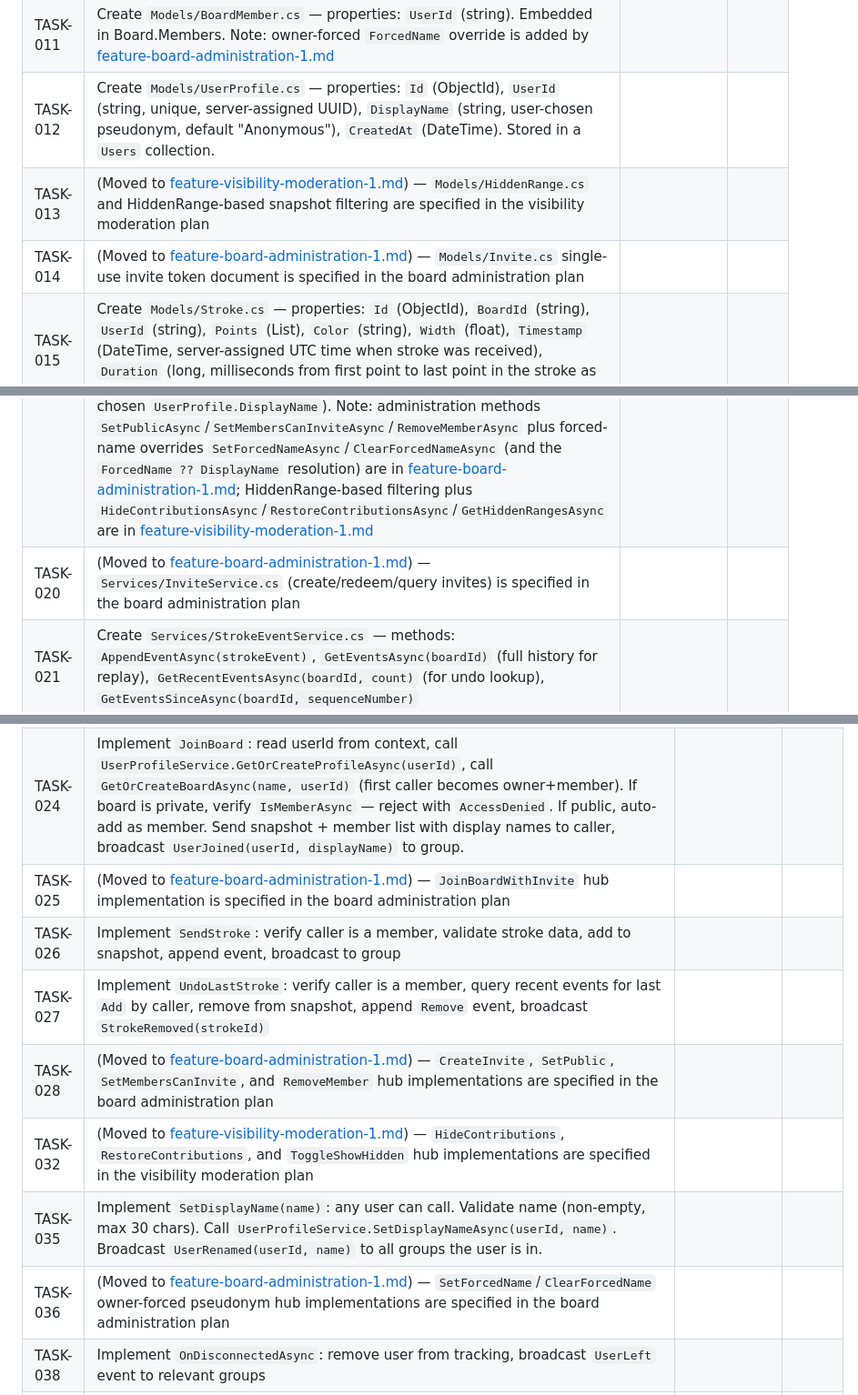
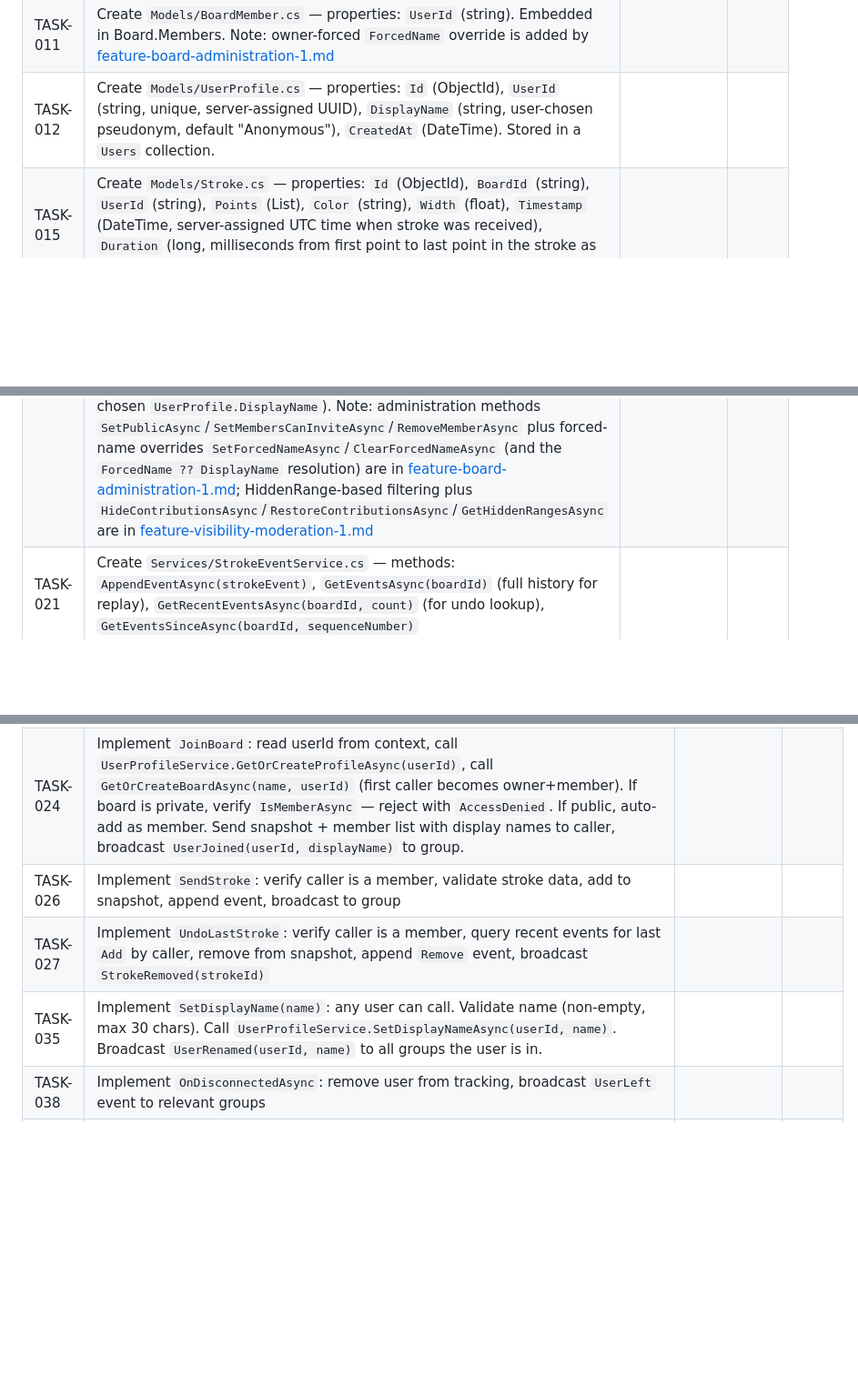
Before and after one commit to basilevs/canvas, a Markdown page: plan/feature-collaborative-whiteboard-1.md, 3 parts joined by grey strips. Shown at 91% size. Rendered like a GitHub page; blank space fills up the shorter version.

Commit message:
Remove 'Moved to' placeholder tasks from MVP plan
All 8 extracted tasks (TASK-013/014/020/025/028/032/036/045) are
verified covered by the board-administration and visibility-moderation
plans, so their placeholder rows are removed from the MVP plan. Inline
cross-reference notes on retained tasks still document the connections.

Co-authored-by: Copilot <223556219+Copilot@users.noreply.github.com>

```diff
--- a/plan/feature-collaborative-whiteboard-1.md
+++ b/plan/feature-collaborative-whiteboard-1.md
@@ -69,14 +69,11 @@ Technology demonstrator of ASP.NET Core and MongoDB implementing a collaborative
 | TASK-010 | Create `Models/Board.cs` — properties: `Id` (ObjectId), `Name` (string), `OwnerId` (string, UUID of first user to access), `IsPublic` (bool, default true), `MembersCanInvite` (bool, default false), `Members` (List<BoardMember>), `CreatedAt` (DateTime), `LastActivityAt` (DateTime), `ActiveStrokes` (List<Stroke>, embedded snapshot — includes ALL strokes, filtering applied at serve time). Note: `HiddenRanges` is added by [feature-visibility-moderation-1.md](./feature-visibility-moderation-1.md) | | |
 | TASK-011 | Create `Models/BoardMember.cs` — properties: `UserId` (string). Embedded in Board.Members. Note: owner-forced `ForcedName` override is added by [feature-board-administration-1.md](./feature-board-administration-1.md) | | |
 | TASK-012 | Create `Models/UserProfile.cs` — properties: `Id` (ObjectId), `UserId` (string, unique, server-assigned UUID), `DisplayName` (string, user-chosen pseudonym, default "Anonymous"), `CreatedAt` (DateTime). Stored in a `Users` collection. | | |
-| TASK-013 | (Moved to [feature-visibility-moderation-1.md](./feature-visibility-moderation-1.md)) — `Models/HiddenRange.cs` and HiddenRange-based snapshot filtering are specified in the visibility moderation plan | | |
-| TASK-014 | (Moved to [feature-board-administration-1.md](./feature-board-administration-1.md)) — `Models/Invite.cs` single-use invite token document is specified in the board administration plan | | |
 | TASK-015 | Create `Models/Stroke.cs` — properties: `Id` (ObjectId), `BoardId` (string), `UserId` (string), `Points` (List<Point>), `Color` (string), `Width` (float), `Timestamp` (DateTime, server-assigned UTC time when stroke was received), `Duration` (long, milliseconds from first point to last point in the stroke as measured by client), `SequenceNumber` (long). | | |
 | TASK-016 | Create `Models/StrokeEvent.cs` — properties: `Id` (ObjectId), `BoardId` (string), `Type` (enum: `Add`/`Remove`), `Stroke` (Stroke, the stroke added or removed), `UserId` (string), `Timestamp` (DateTime), `SequenceNumber` (long). Append-only event log for history replay and undo. | | |
 | TASK-017 | Create `Models/Point.cs` — properties: `X` (double), `Y` (double), `Pressure` (double, optional), `TimeOffset` (long, milliseconds since stroke start — enables point-by-point animated replay within a single stroke) | | |
 | TASK-018 | Create `Services/UserProfileService.cs` — methods: `GetOrCreateProfileAsync(userId)` (creates with default "Anonymous" name on first access), `SetDisplayNameAsync(userId, name)`, `GetDisplayNameAsync(userId)`, `GetDisplayNamesAsync(userIds)` (batch lookup) | | |
 | TASK-019 | Create `Services/BoardService.cs` — methods: `CreateBoardAsync(name, ownerId)`, `GetBoardAsync(id)`, `GetOrCreateBoardAsync(name, userId)` (first caller becomes owner and member), `UpdateLastActivityAsync(boardId)`, `GetSnapshotAsync(boardName, requestingUserId)`, `GetFullSnapshotAsync(boardName)` (unfiltered, owner-only), `AddStrokeToSnapshotAsync(boardId, stroke)`, `RemoveStrokeFromSnapshotAsync(boardId, strokeId)`, `AddMemberAsync(boardId, userId)`, `IsMemberAsync(boardId, userId)`, `GetMembersWithNamesAsync(boardId)` (returns members with their self-chosen `UserProfile.DisplayName`). Note: administration methods `SetPublicAsync`/`SetMembersCanInviteAsync`/`RemoveMemberAsync` plus forced-name overrides `SetForcedNameAsync`/`ClearForcedNameAsync` (and the `ForcedName ?? DisplayName` resolution) are in [feature-board-administration-1.md](./feature-board-administration-1.md); HiddenRange-based filtering plus `HideContributionsAsync`/`RestoreContributionsAsync`/`GetHiddenRangesAsync` are in [feature-visibility-moderation-1.md](./feature-visibility-moderation-1.md) | | |
-| TASK-020 | (Moved to [feature-board-administration-1.md](./feature-board-administration-1.md)) — `Services/InviteService.cs` (create/redeem/query invites) is specified in the board administration plan | | |
 | TASK-021 | Create `Services/StrokeEventService.cs` — methods: `AppendEventAsync(strokeEvent)`, `GetEventsAsync(boardId)` (full history for replay), `GetRecentEventsAsync(boardId, count)` (for undo lookup), `GetEventsSinceAsync(boardId, sequenceNumber)` | | |
 | TASK-022 | Create MongoDB indexes: compound index on `StrokeEvents` for `{ BoardId: 1, SequenceNumber: 1 }`, index on `{ BoardId: 1, Timestamp: 1 }` (replay), unique index on `Boards` for `{ Name: 1 }`, unique index on `Users` for `{ UserId: 1 }`, and TTL index on `Boards.LastActivityAt` (optional, 30 days). Note: `Invites` collection indexes are specified in [feature-board-administration-1.md](./feature-board-administration-1.md) | | |
 
@@ -88,13 +85,9 @@ Technology demonstrator of ASP.NET Core and MongoDB implementing a collaborative
 |------|-------------|-----------|------|
 | TASK-023 | Create `Hubs/WhiteboardHub.cs` implementing `Hub` — all methods resolve userId from `Context.GetHttpContext().Items["UserId"]` (server-assigned, never from client). Methods: `JoinBoard(boardName)`, `LeaveBoard(boardName)`, `SendStroke(boardName, strokeData)`, `UndoLastStroke(boardName)`, `SetDisplayName(name)`. Note: administration methods `JoinBoardWithInvite`/`CreateInvite`/`SetPublic`/`SetMembersCanInvite`/`RemoveMember` plus forced-name overrides `SetForcedName`/`ClearForcedName` are in [feature-board-administration-1.md](./feature-board-administration-1.md); `HideContributions`/`RestoreContributions`/`ToggleShowHidden` are in [feature-visibility-moderation-1.md](./feature-visibility-moderation-1.md) | | |
 | TASK-024 | Implement `JoinBoard`: read userId from context, call `UserProfileService.GetOrCreateProfileAsync(userId)`, call `GetOrCreateBoardAsync(name, userId)` (first caller becomes owner+member). If board is private, verify `IsMemberAsync` — reject with `AccessDenied`. If public, auto-add as member. Send snapshot + member list with display names to caller, broadcast `UserJoined(userId, displayName)` to group. | | |
-| TASK-025 | (Moved to [feature-board-administration-1.md](./feature-board-administration-1.md)) — `JoinBoardWithInvite` hub implementation is specified in the board administration plan | | |
 | TASK-026 | Implement `SendStroke`: verify caller is a member, validate stroke data, add to snapshot, append event, broadcast to group | | |
 | TASK-027 | Implement `UndoLastStroke`: verify caller is a member, query recent events for last `Add` by caller, remove from snapshot, append `Remove` event, broadcast `StrokeRemoved(strokeId)` | | |
-| TASK-028 | (Moved to [feature-board-administration-1.md](./feature-board-administration-1.md)) — `CreateInvite`, `SetPublic`, `SetMembersCanInvite`, and `RemoveMember` hub implementations are specified in the board administration plan | | |
-| TASK-032 | (Moved to [feature-visibility-moderation-1.md](./feature-visibility-moderation-1.md)) — `HideContributions`, `RestoreContributions`, and `ToggleShowHidden` hub implementations are specified in the visibility moderation plan | | |
 | TASK-035 | Implement `SetDisplayName(name)`: any user can call. Validate name (non-empty, max 30 chars). Call `UserProfileService.SetDisplayNameAsync(userId, name)`. Broadcast `UserRenamed(userId, name)` to all groups the user is in. | | |
-| TASK-036 | (Moved to [feature-board-administration-1.md](./feature-board-administration-1.md)) — `SetForcedName`/`ClearForcedName` owner-forced pseudonym hub implementations are specified in the board administration plan | | |
 | TASK-038 | Implement `OnDisconnectedAsync`: remove user from tracking, broadcast `UserLeft` event to relevant groups | | |
 | TASK-039 | Add in-memory connection tracking: `ConcurrentDictionary<string, UserConnection>` mapping connectionId to (boardName, userId) for disconnect cleanup and forced removal | | |
 
```
Also changed, not shown: other parts of plan/feature-collaborative-whiteboard-1.md (+0 -1 lines).
